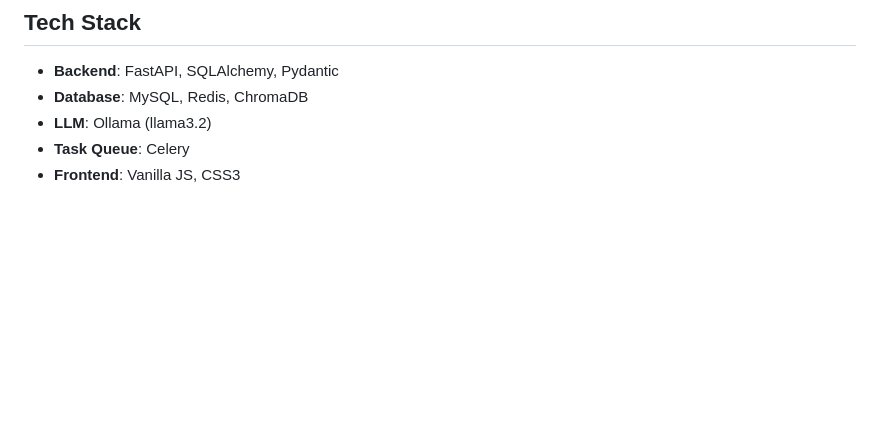
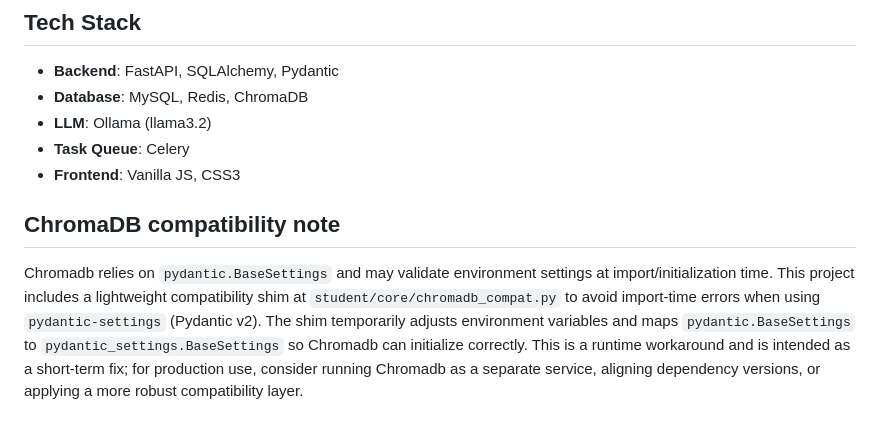
Before and after one commit to Shivam-432-bit/fastapi-student-app, a Markdown page: README.md, the part around the change. GitHub-like rendering; blank space fills up the shorter version.

Commit message:
docs: explain chromadb compat monkey patch in README

```diff
--- a/README.md
+++ b/README.md
@@ -173,3 +173,7 @@ pytest tests/test_health.py -v
 - **LLM**: Ollama (llama3.2)
 - **Task Queue**: Celery
 - **Frontend**: Vanilla JS, CSS3
+
+## ChromaDB compatibility note
+
+Chromadb relies on `pydantic.BaseSettings` and may validate environment settings at import/initialization time. This project includes a lightweight compatibility shim at `student/core/chromadb_compat.py` to avoid import-time errors when using `pydantic-settings` (Pydantic v2). The shim temporarily adjusts environment variables and maps `pydantic.BaseSettings` to `pydantic_settings.BaseSettings` so Chromadb can initialize correctly. This is a runtime workaround and is intended as a short-term fix; for production use, consider running Chromadb as a separate service, aligning dependency versions, or applying a more robust compatibility layer.
```
